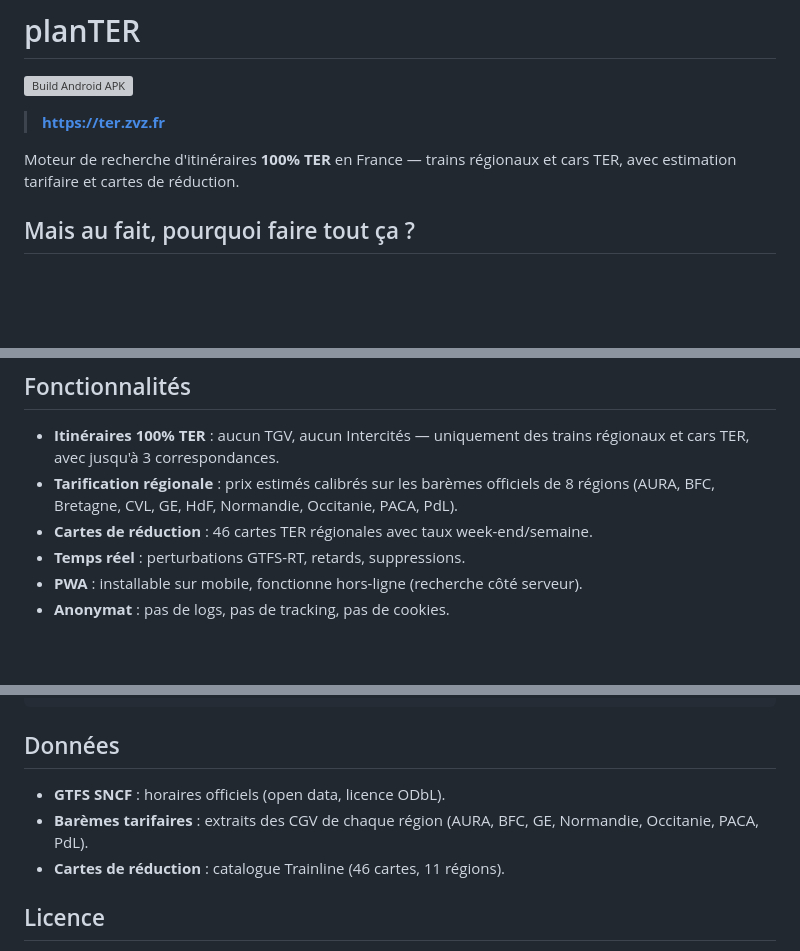
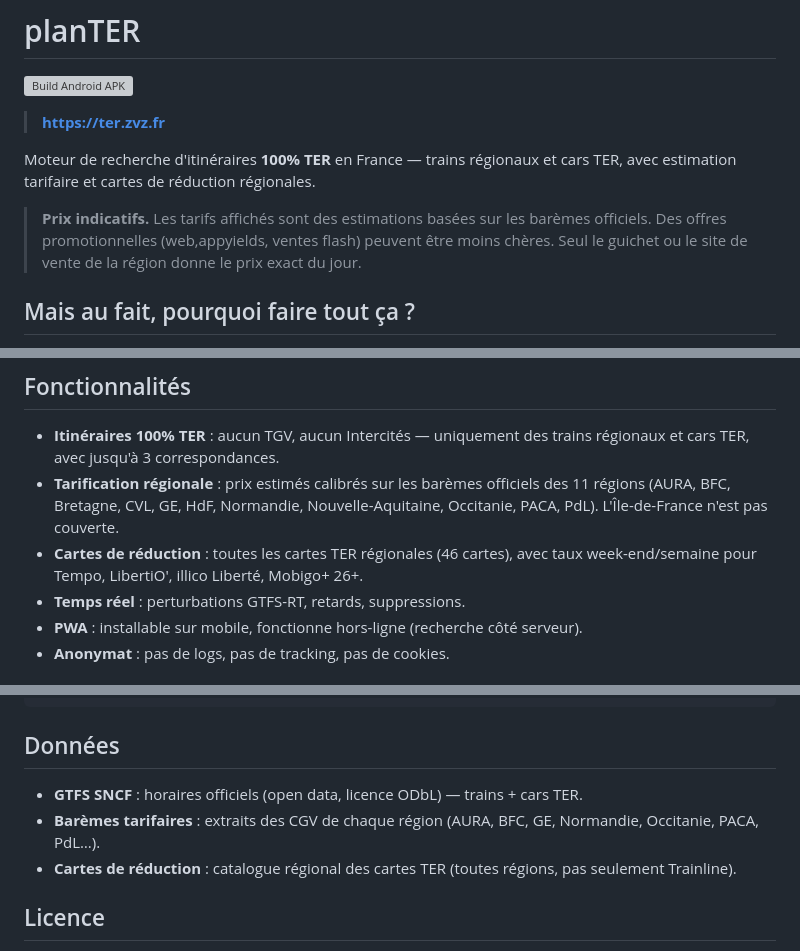
Before and after one commit to muarf/PlanTER, a Markdown page: README.md, 3 parts joined by grey strips. GitHub-like rendering; blank space fills up the shorter version; grey boxes are pictures that could not be loaded.

Commit message:
docs: fix README — 11 régions, cars TER, cartes régionales, disclaimer prix

```diff
--- a/README.md
+++ b/README.md
@@ -4,7 +4,9 @@
 
 > **https://ter.zvz.fr**
 
-Moteur de recherche d'itinéraires **100% TER** en France — trains régionaux et cars TER, avec estimation tarifaire et cartes de réduction.
+Moteur de recherche d'itinéraires **100% TER** en France — trains régionaux et cars TER, avec estimation tarifaire et cartes de réduction régionales.
+
+> **Prix indicatifs.** Les tarifs affichés sont des estimations basées sur les barèmes officiels. Des offres promotionnelles (web,appyields, ventes flash) peuvent être moins chères. Seul le guichet ou le site de vente de la région donne le prix exact du jour.
 
 ## Mais au fait, pourquoi faire tout ça ?
 
@@ -26,8 +28,8 @@ Dans un monde obnubilé par l'immédiateté, la rentabilité absolue et les TGV
 ## Fonctionnalités
 
 - **Itinéraires 100% TER** : aucun TGV, aucun Intercités — uniquement des trains régionaux et cars TER, avec jusqu'à 3 correspondances.
-- **Tarification régionale** : prix estimés calibrés sur les barèmes officiels de 8 régions (AURA, BFC, Bretagne, CVL, GE, HdF, Normandie, Occitanie, PACA, PdL).
-- **Cartes de réduction** : 46 cartes TER régionales avec taux week-end/semaine.
+- **Tarification régionale** : prix estimés calibrés sur les barèmes officiels des 11 régions (AURA, BFC, Bretagne, CVL, GE, HdF, Normandie, Nouvelle-Aquitaine, Occitanie, PACA, PdL). L'Île-de-France n'est pas couverte.
+- **Cartes de réduction** : toutes les cartes TER régionales (46 cartes), avec taux week-end/semaine pour Tempo, LibertiO', illico Liberté, Mobigo+ 26+.
 - **Temps réel** : perturbations GTFS-RT, retards, suppressions.
 - **PWA** : installable sur mobile, fonctionne hors-ligne (recherche côté serveur).
 - **Anonymat** : pas de logs, pas de tracking, pas de cookies.
@@ -105,9 +107,9 @@ tests/
 
 ## Données
 
-- **GTFS SNCF** : horaires officiels (open data, licence ODbL).
-- **Barèmes tarifaires** : extraits des CGV de chaque région (AURA, BFC, GE, Normandie, Occitanie, PACA, PdL).
-- **Cartes de réduction** : catalogue Trainline (46 cartes, 11 régions).
+- **GTFS SNCF** : horaires officiels (open data, licence ODbL) — trains + cars TER.
+- **Barèmes tarifaires** : extraits des CGV de chaque région (AURA, BFC, GE, Normandie, Occitanie, PACA, PdL…).
+- **Cartes de réduction** : catalogue régional des cartes TER (toutes régions, pas seulement Trainline).
 
 ## Licence
 
```
